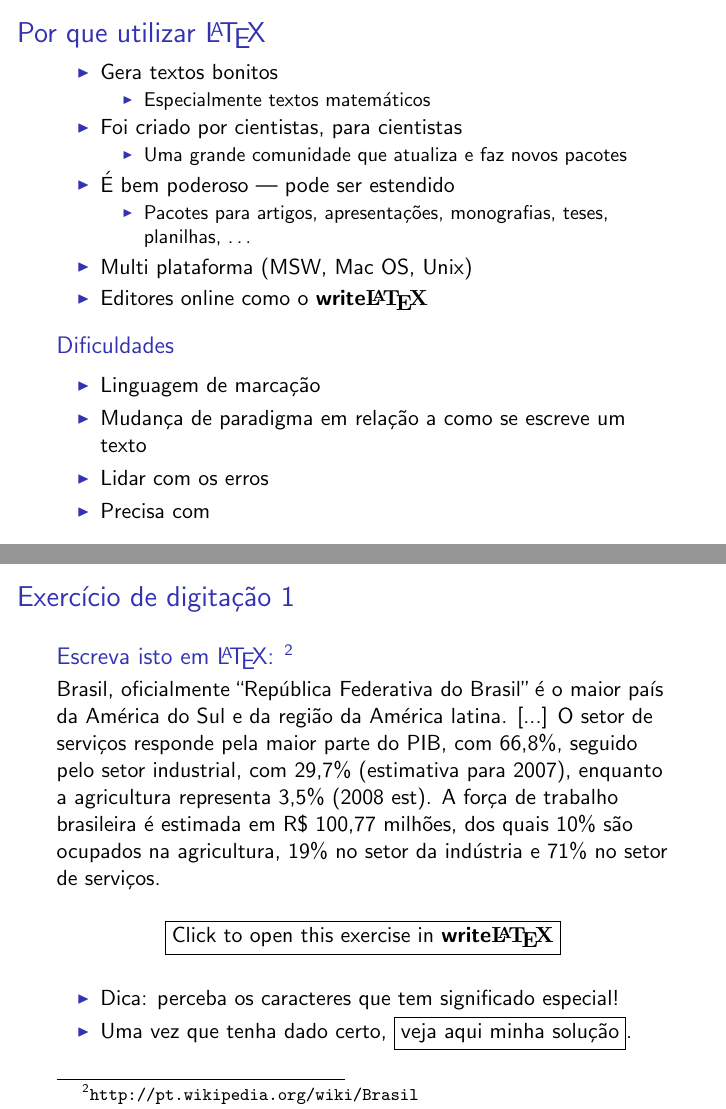
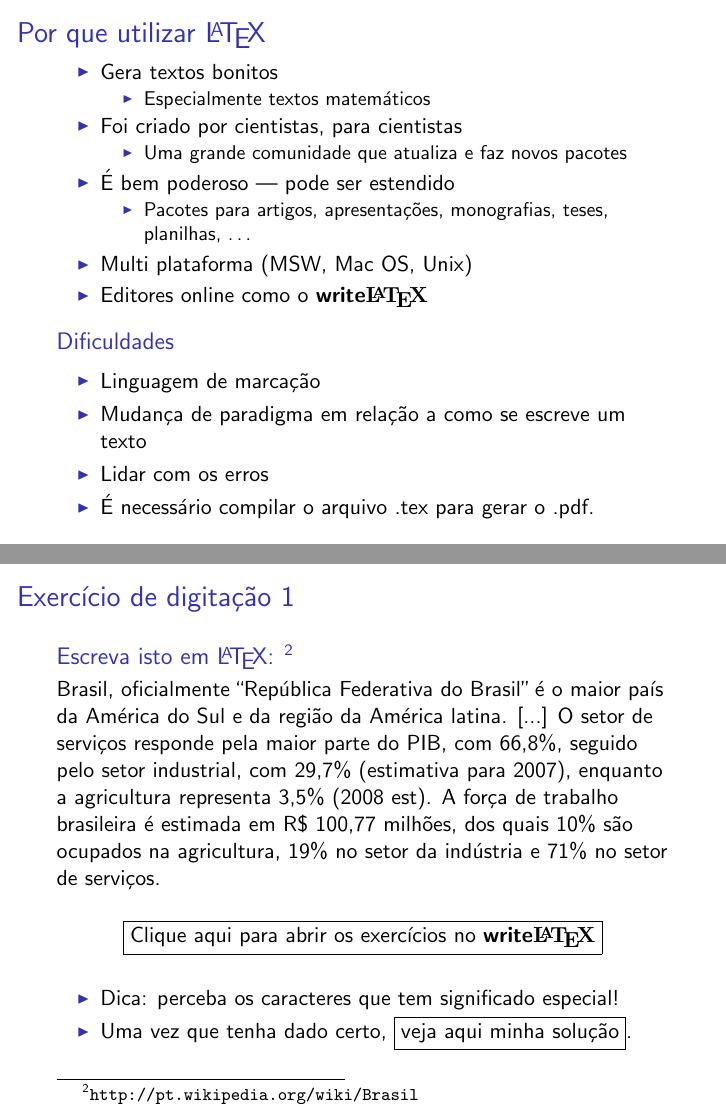
Before and after one commit to lrsantos11/latex-course-LRS, LaTeX slides (Intro_LaTeX.tex): pages 2 and 11 of 21, joined at a grey line. The pictures show the PDF file Intro_LaTeX.pdf that the author committed with the source.

Commit message:
Arrumando links

```diff
--- a/Intro_LaTeX.tex
+++ b/Intro_LaTeX.tex
@@ -51,7 +51,7 @@ interactive introduction to \LaTeX''} por John Lees-Miller.}}
   \item Linguagem de marcação
   \item Mudança de paradigma em relação a como se escreve um texto
   \item Lidar com os erros
-  \item Precisa com
+  \item É necessário compilar o arquivo .tex para gerar o .pdf.
 \end{itemize}
 \end{block}
 
@@ -269,7 +268,7 @@ serviços.
 \vskip 2ex
 \begin{center}
 \fbox{\href{\wlnewdoc{basics-exercise-1.tex}}{%
-Click to open this exercise in \wllogo{}}}
+Clique aqui para abrir os exercícios no \wllogo{}}}
 \end{center}
 
 \begin{itemize}
```
Also changed, not shown: Intro_LaTeX.pdf, Intro_LaTeX.tex (3 more changed lines).
